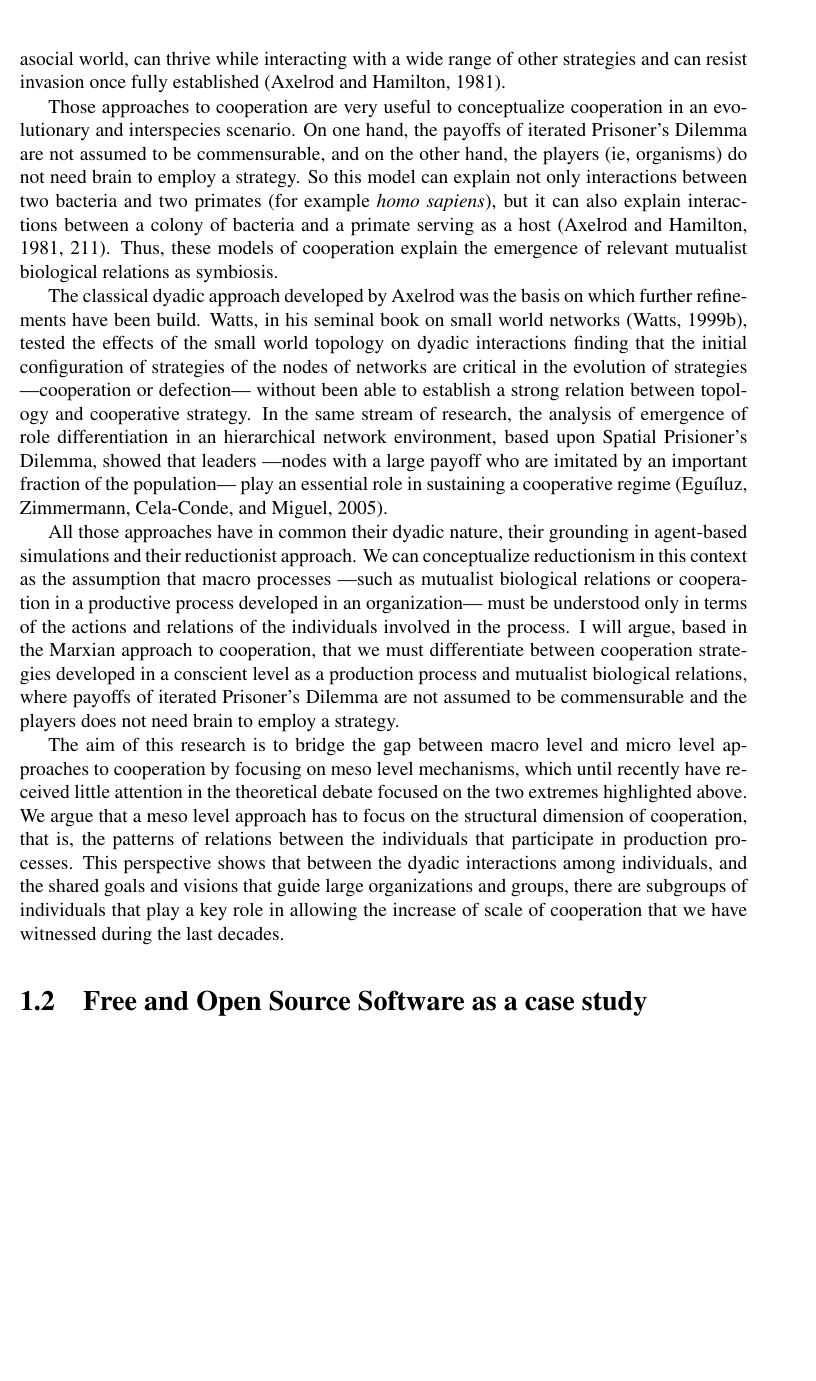
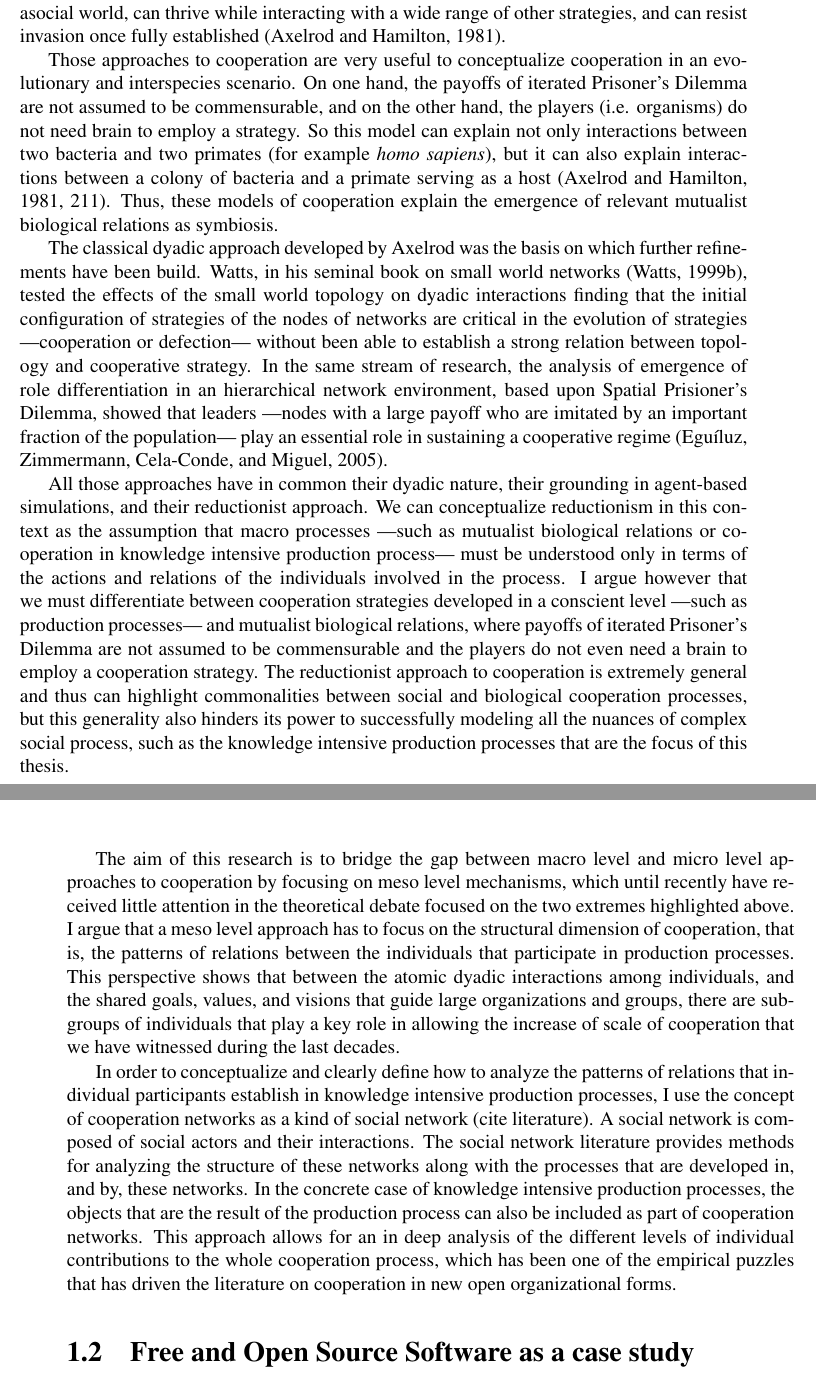
Before and after one commit to jtorrents/thesis, a LaTeX thesis (thesis.tex, which reads chapters/chapter_intro.tex): part of page 19 of 151 before the commit and two parts of pages 19 and 20 of 151 after it, the two joined at a grey line, cut so that both start at the same text, the shorter picture padded with empty space. Compiled offline with pdfLaTeX.

Commit message:
Improve Introduction chapter following Fabrizio's comments.
Identify Adler and Hecker's collaborative communities as a modern
marco approach to Cooperation. Explain better the meso level approach
based on the cooperation network concept.

It still needs work.

```diff
--- a/chapters/chapter_intro.tex
+++ b/chapters/chapter_intro.tex
@@ -21,15 +21,19 @@ The central topic of this thesis is understand and explain under which condition
 
 Karl Marx is a classical exponent of the latter approach. According to him, two key dimensions of cooperation are the shared goal that guide the social process and its collective nature: ``\emph{[w]hen numerous workers work together side by side in accordance with a plan, whether in the same process, or in different but connected processes, this form of labour is called co-operation}'' \citep[443]{marx:1990}. Marx highlights that the principal characteristic of cooperation is that the final result of coordinated action is much more than the sum of the individual actions. In Marx words, ``\emph{[...] the sum total of the mechanical forces exerted by isolated workers differs from the social force that is developed when many hands co-operate in the same undivided operation [...] [n]ot only do we have here an increase in the productive power of the individual, by means of co-operation, but the creation of a new productive power, which is intrinsically a collective one.}'' \citep[443]{marx:1990}.
 
-On the other hand, there are the dyadic approaches to cooperation \citep{axelrod1981,axelrod:1997}. Those approaches are based on the assumption that interactions between pairs of individuals occur on a probabilistic basis. From this standpoint, models are developed based on the concept of an evolutionary strategy on the context of an iterated Prisoner's Dilemma game. Based on deductions from such a model and agent-based simulations, those approaches show how cooperation based on reciprocity can get started in an asocial world, can thrive while interacting with a wide range of other strategies and can resist invasion once fully established \citep{axelrod1981}.
+More recently, new macro approaches to cooperation have been developed in order to deal with the challenging problem of understanding and explaining how knowledge is produced and disseminated in the context of open organizational environments. Based partially on the Marxian tradition, \citep{adler:2006} introduce the concept of collaborative communities to make sense of novel organizational forms strongly grounded on large scale cooperation which were defying the traditional dichotomy between hierarchy and market \citep{coase:1937,williamson:1975} as coordinating mechanisms of knowledge intensive production processes. These collaborative communities are characterized by conscious cooperation, high interdependence, trust, shared values and a value-rational basis for legitimate authority \citep{adler:2006,adler:2008}. Thus, this macro level approach to new forms of large scale cooperation focuses on the values, plans, generalized trust, and authority forms as the key elements to explain how large scale cooperation works.
 
-Those approaches to cooperation are very useful to conceptualize cooperation in an evolutionary and interspecies scenario. On one hand, the payoffs of iterated Prisoner's Dilemma are not assumed to be commensurable, and on the other hand, the players (ie, organisms) do not need brain to employ a strategy. So this model can explain not only interactions between two bacteria and two primates (for example \emph{homo sapiens}), but it can also explain interactions between a colony of bacteria and a primate serving as a host \citep[211]{axelrod1981}. Thus, these models of cooperation explain the emergence of relevant mutualist biological relations as symbiosis.
+On the other hand, there are the dyadic approaches to cooperation \citep{axelrod1981,axelrod:1997}. Those approaches are based on the assumption that interactions between pairs of individuals occur on a probabilistic basis. From this standpoint, models are developed based on the concept of an evolutionary strategy on the context of an iterated Prisoner's Dilemma game. Based on deductions from such a model and agent-based simulations, those approaches show how cooperation based on reciprocity can get started in an asocial world, can thrive while interacting with a wide range of other strategies, and can resist invasion once fully established \citep{axelrod1981}.
+
+Those approaches to cooperation are very useful to conceptualize cooperation in an evolutionary and interspecies scenario. On one hand, the payoffs of iterated Prisoner's Dilemma are not assumed to be commensurable, and on the other hand, the players (i.e. organisms) do not need brain to employ a strategy. So this model can explain not only interactions between two bacteria and two primates (for example \emph{homo sapiens}), but it can also explain interactions between a colony of bacteria and a primate serving as a host \citep[211]{axelrod1981}. Thus, these models of cooperation explain the emergence of relevant mutualist biological relations as symbiosis.
 
 The classical dyadic approach developed by Axelrod was the basis on which further refinements have been build. Watts, in his seminal book on small world networks \citep{watts:1999}, tested the effects of the small world topology on dyadic interactions finding that the initial configuration of strategies of the nodes of networks are critical in the evolution of strategies ---cooperation or defection--- without been able to establish a strong relation between topology and cooperative strategy. In the same stream of research, the analysis of emergence of role differentiation in an hierarchical network environment, based upon Spatial Prisioner's Dilemma, showed that leaders ---nodes with a large payoff who are imitated by an important fraction of the population--- play an essential role in sustaining a cooperative regime \citep*{eguiluz:2005}.
 
-All those approaches have in common their dyadic nature, their grounding in agent-based simulations and their reductionist approach. We can conceptualize reductionism in this context as the assumption that macro processes ---such as mutualist biological relations or cooperation in a productive process developed in an organization--- must be understood only in terms of the actions and relations of the individuals involved in the process. I will argue, based in the Marxian approach to cooperation, that we must differentiate between cooperation strategies developed in a conscient level as a production process and mutualist biological relations, where payoffs of iterated Prisoner's Dilemma are not assumed to be commensurable and the players does not need brain to employ a strategy.
+All those approaches have in common their dyadic nature, their grounding in agent-based simulations, and their reductionist approach. We can conceptualize reductionism in this context as the assumption that macro processes ---such as mutualist biological relations or cooperation in knowledge intensive production process--- must be understood only in terms of the actions and relations of the individuals involved in the process. I argue however that we must differentiate between cooperation strategies developed in a conscient level ---such as production processes--- and mutualist biological relations, where payoffs of iterated Prisoner's Dilemma are not assumed to be commensurable and the players do not even need a brain to employ a cooperation strategy. The reductionist approach to cooperation is extremely general and thus can highlight commonalities between social and biological cooperation processes, but this generality also hinders its power to successfully modeling all the nuances of complex social process, such as the knowledge intensive production processes that are the focus of this thesis.
 
-The aim of this research is to bridge the gap between macro level and micro level approaches to cooperation by focusing on meso level mechanisms, which until recently have received little attention in the theoretical debate focused on the two extremes highlighted above. We argue that a meso level approach has to focus on the structural dimension of cooperation, that is, the patterns of relations between the individuals that participate in production processes. This perspective shows that between the dyadic interactions among individuals, and the shared goals and visions that guide large organizations and groups, there are subgroups of individuals that play a key role in allowing the increase of scale of cooperation that we have witnessed during the last decades.
+The aim of this research is to bridge the gap between macro level and micro level approaches to cooperation by focusing on meso level mechanisms, which until recently have received little attention in the theoretical debate focused on the two extremes highlighted above. I argue that a meso level approach has to focus on the structural dimension of cooperation, that is, the patterns of relations between the individuals that participate in production processes. This perspective shows that between the atomic dyadic interactions among individuals, and the shared goals, values, and visions that guide large organizations and groups, there are subgroups of individuals that play a key role in allowing the increase of scale of cooperation that we have witnessed during the last decades.
+
+In order to conceptualize and clearly define how to analyze the patterns of relations that individual participants establish in knowledge intensive production processes, I use the concept of cooperation networks as a kind of social network (cite literature). A social network is composed of social actors and their interactions. The social network literature provides methods for analyzing the structure of these networks along with the processes that are developed in, and by, these networks. In the concrete case of knowledge intensive production processes, the objects that are the result of the production process can also be included as part of cooperation networks. This approach allows for an in deep analysis of the different levels of individual contributions to the whole cooperation process, which has been one of the empirical puzzles that has driven the literature on cooperation in new open organizational forms.
 
 \section{Free and Open Source Software as a case study}
 
```
Also changed, not shown: chapters/chapter_cohesive_small_worlds.tex (+1 -1 lines), chapters/chapter_collaborative_communities.tex (+1 -1 lines), chapters/chapter_intro.tex (8 more changed lines).
